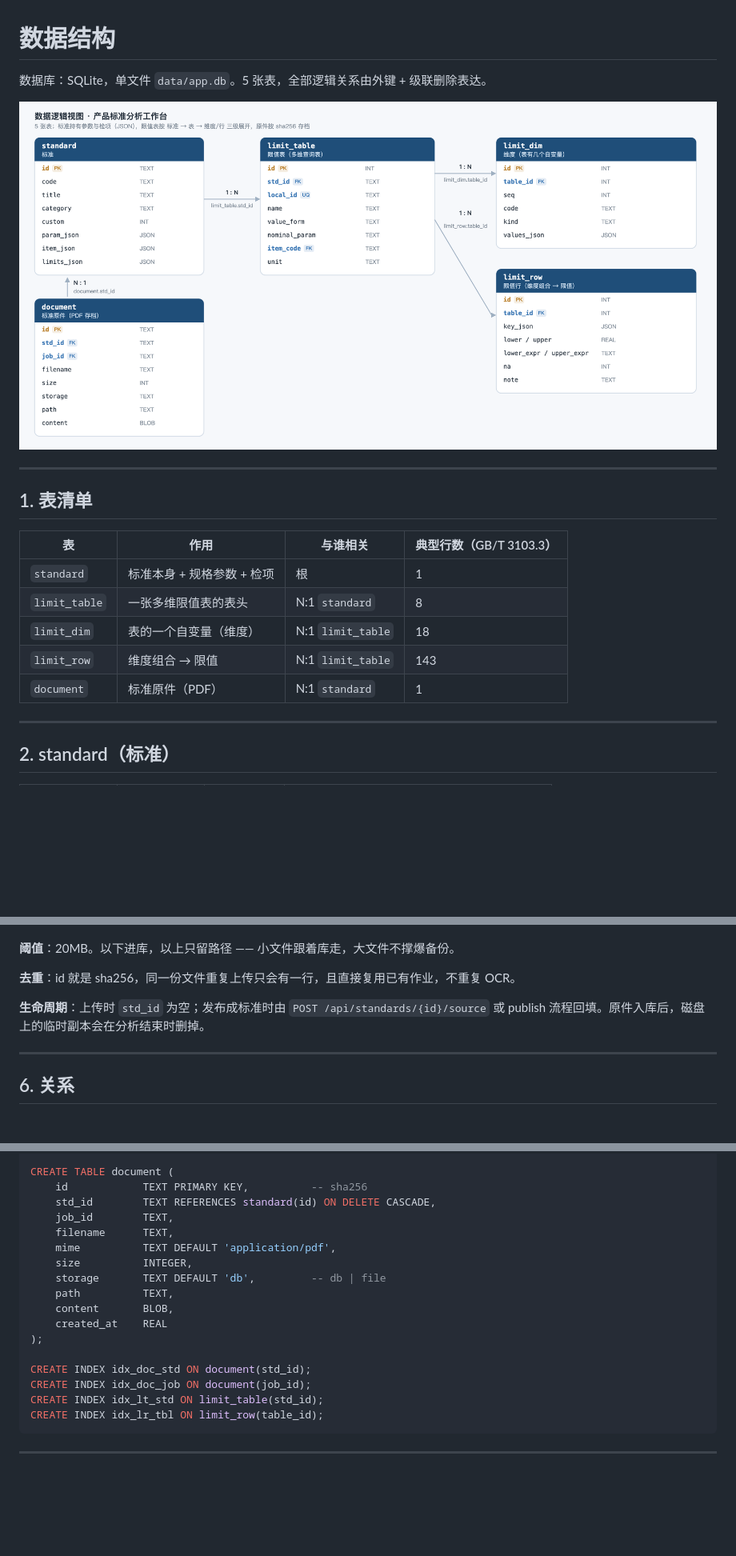
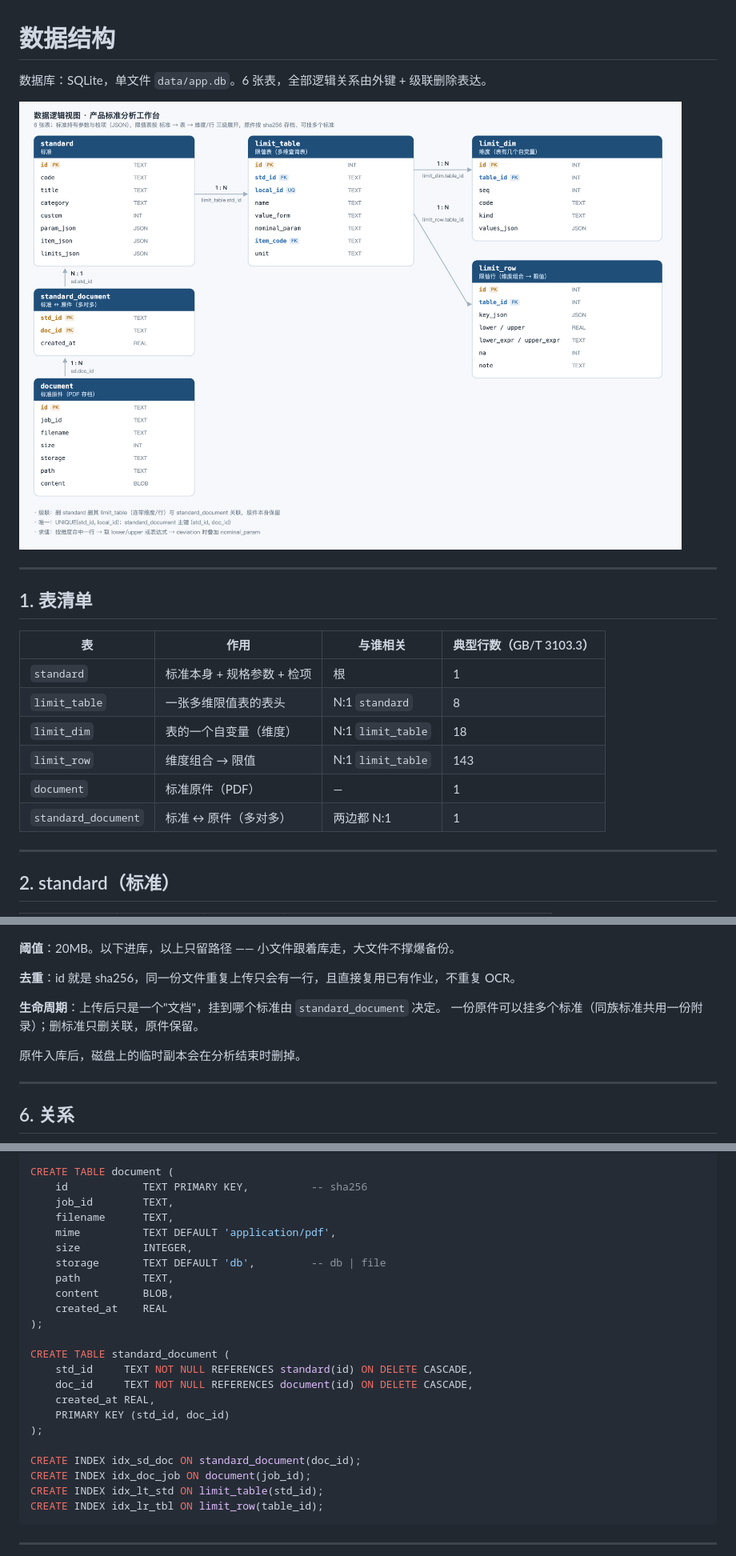
Before and after one commit to jxtanchris/product-standard-workbench, a Markdown page: docs/schema.md, 3 parts joined by grey strips. Shown at 80% size. Rendered like a GitHub page; pictures changed too: docs/schema.png; blank space fills up the shorter version.

```diff
--- a/docs/schema.md
+++ b/docs/schema.md
@@ -1,6 +1,6 @@
 # 数据结构
 
-数据库：SQLite，单文件 `data/app.db`。5 张表，全部逻辑关系由外键 + 级联删除表达。
+数据库：SQLite，单文件 `data/app.db`。6 张表，全部逻辑关系由外键 + 级联删除表达。
 
 ![数据逻辑视图](schema.png)
 
@@ -13,7 +13,8 @@
 | `limit_table` | 一张多维限值表的表头 | N:1 `standard` | 8 |
 | `limit_dim` | 表的一个自变量（维度） | N:1 `limit_table` | 18 |
 | `limit_row` | 维度组合 → 限值 | N:1 `limit_table` | 143 |
-| `document` | 标准原件（PDF） | N:1 `standard` | 1 |
+| `document` | 标准原件（PDF） | — | 1 |
+| `standard_document` | 标准 ↔ 原件（多对多） | 两边都 N:1 | 1 |
 
 ---
 
@@ -140,8 +140,10 @@
 
 **去重**：id 就是 sha256，同一份文件重复上传只会有一行，且直接复用已有作业，不重复 OCR。
 
-**生命周期**：上传时 `std_id` 为空；发布成标准时由 `POST /api/standards/{id}/source` 或
-publish 流程回填。原件入库后，磁盘上的临时副本会在分析结束时删掉。
+**生命周期**：上传后只是一个"文档"，挂到哪个标准由 `standard_document` 决定。
+一份原件可以挂多个标准（同族标准共用一份附录）；删标准只删关联，原件保留。
+
+原件入库后，磁盘上的临时副本会在分析结束时删掉。
 
 ---
 
@@ -258,7 +261,6 @@ CREATE TABLE limit_row (
 
 CREATE TABLE document (
     id            TEXT PRIMARY KEY,          -- sha256
-    std_id        TEXT REFERENCES standard(id) ON DELETE CASCADE,
     job_id        TEXT,
     filename      TEXT,
     mime          TEXT DEFAULT 'application/pdf',
@@ -269,7 +271,14 @@ CREATE TABLE document (
     created_at    REAL
 );
 
-CREATE INDEX idx_doc_std ON document(std_id);
+CREATE TABLE standard_document (
+    std_id     TEXT NOT NULL REFERENCES standard(id) ON DELETE CASCADE,
+    doc_id     TEXT NOT NULL REFERENCES document(id) ON DELETE CASCADE,
+    created_at REAL,
+    PRIMARY KEY (std_id, doc_id)
+);
+
+CREATE INDEX idx_sd_doc ON standard_document(doc_id);
 CREATE INDEX idx_doc_job ON document(job_id);
 CREATE INDEX idx_lt_std ON limit_table(std_id);
 CREATE INDEX idx_lr_tbl ON limit_row(table_id);
```
Also changed, not shown: other parts of docs/schema.md (+5 -5 lines), README.md (+3 -2 lines), spec.md (+2 -1 lines), 4 other files.
